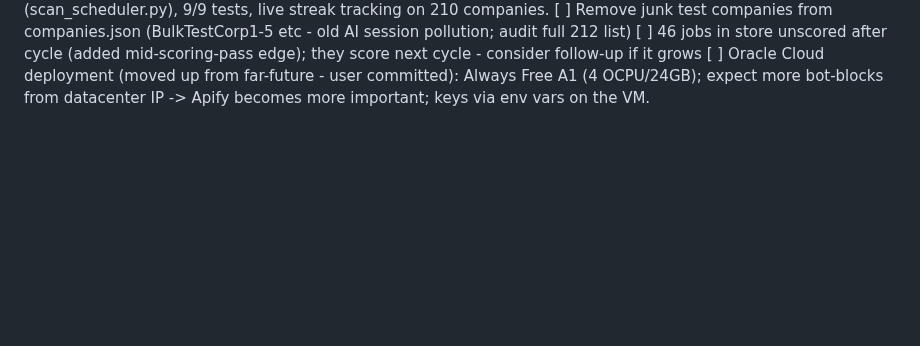
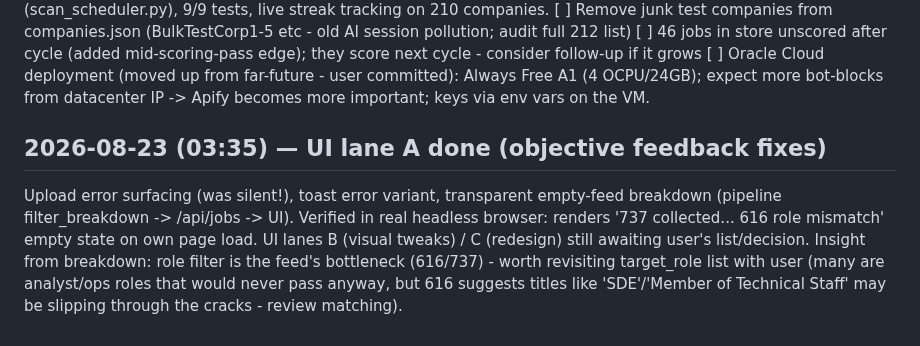
Before and after one commit to aashbirsingh25/GetHired, a Markdown page: PROGRESS_LOG.md, the part around the change. Drawn GitHub-style; blank space fills up the shorter version.

Commit message:
docs(log): record UI feedback fixes and role-filter insight

```diff
--- a/PROGRESS_LOG.md
+++ b/PROGRESS_LOG.md
@@ -240,3 +240,15 @@ Product/UX:
 [ ] Oracle Cloud deployment (moved up from far-future - user committed):
     Always Free A1 (4 OCPU/24GB); expect more bot-blocks from datacenter
     IP -> Apify becomes more important; keys via env vars on the VM.
+
+## 2026-08-23 (03:35) — UI lane A done (objective feedback fixes)
+
+Upload error surfacing (was silent!), toast error variant, transparent
+empty-feed breakdown (pipeline filter_breakdown -> /api/jobs -> UI).
+Verified in real headless browser: renders '737 collected... 616 role
+mismatch' empty state on own page load. UI lanes B (visual tweaks) / C
+(redesign) still awaiting user's list/decision.
+Insight from breakdown: role filter is the feed's bottleneck (616/737) -
+worth revisiting target_role list with user (many are analyst/ops roles
+that would never pass anyway, but 616 suggests titles like 'SDE'/'Member
+of Technical Staff' may be slipping through the cracks - review matching).
```
